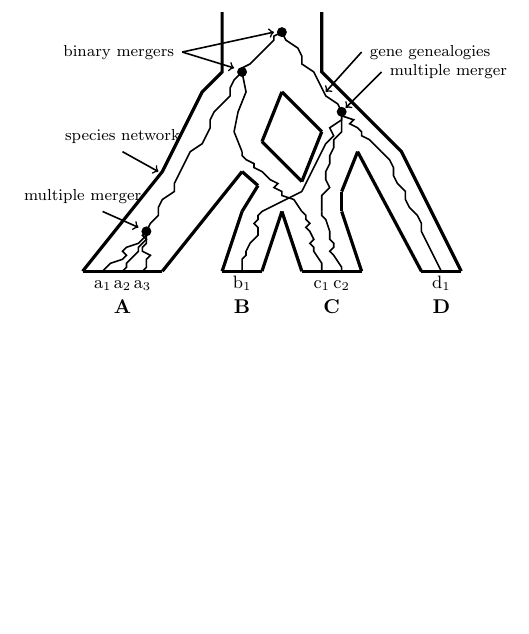
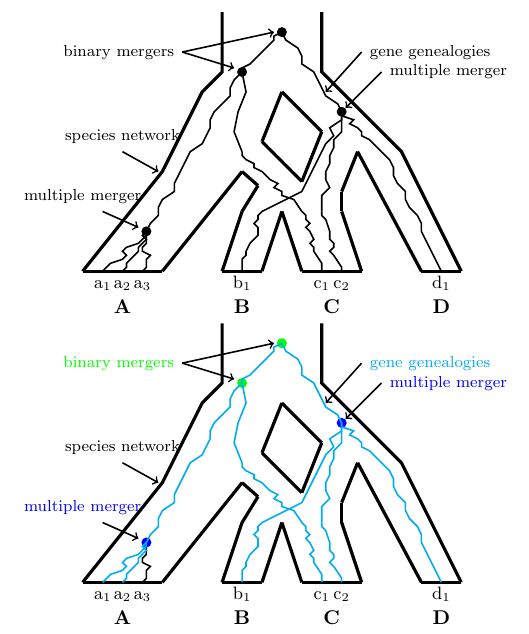
Before and after one commit to hybridLambda/hybrid-Lambda, a LaTeX document (doc/net1.tex): part of the page, cut so that both start at the same text, the shorter picture padded with empty space. Compiled offline with pdfLaTeX; TikZ figures are drawn from their code, not taken from saved files.

Commit message:
add color figure

```diff
--- a/doc/net1.tex
+++ b/doc/net1.tex
@@ -12,4 +12,7 @@ convert "\image.ps" "\image.png"}}
 
 \begin{document}
 \input{multi_in_net_tikz_fig.tex}
+
+\input{multi_in_net_tikz_fig_color.tex}
+
 \end{document}
```
Also changed, not shown: doc/net1-figure0.eps, doc/net1-figure0.png, 1 other file.
